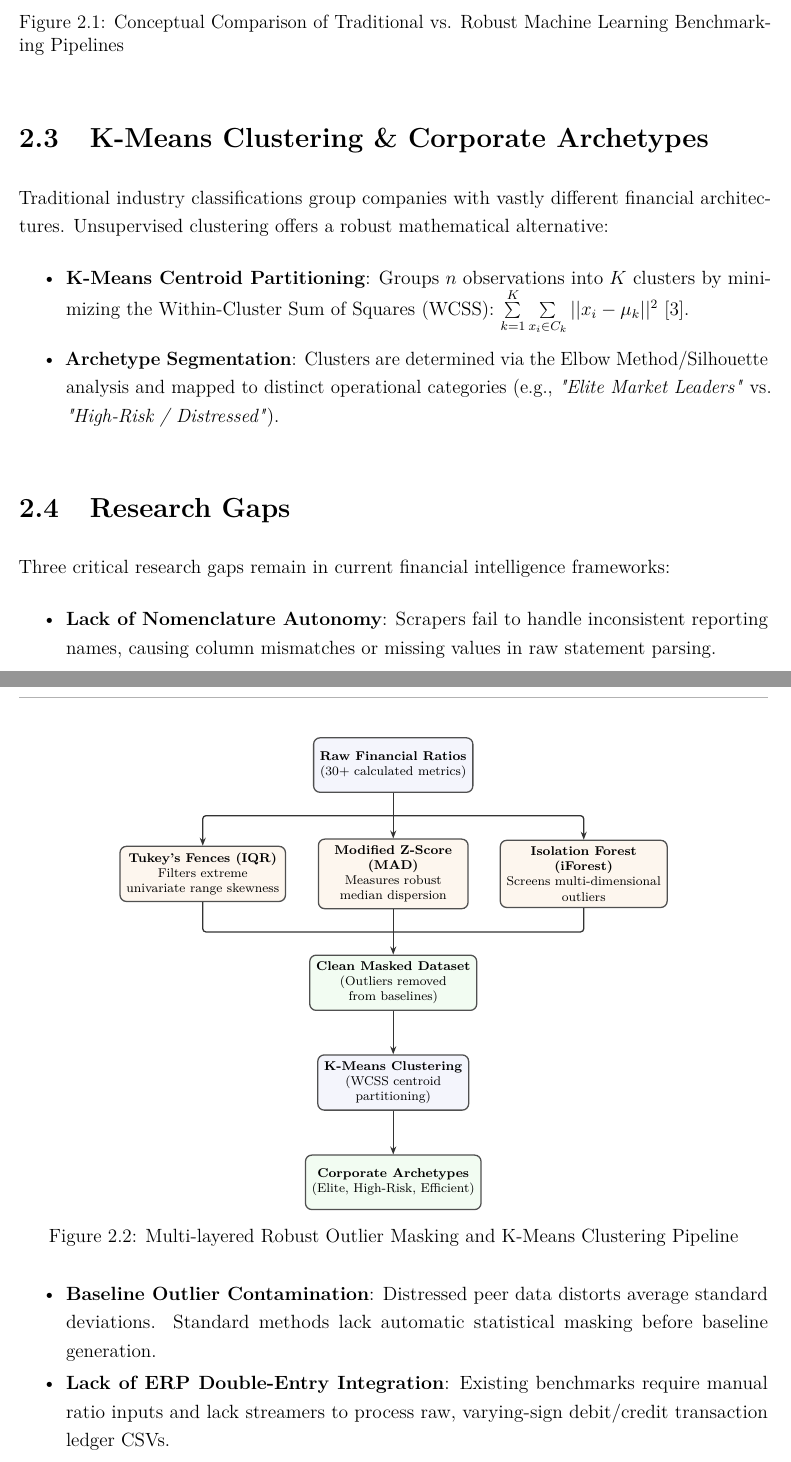
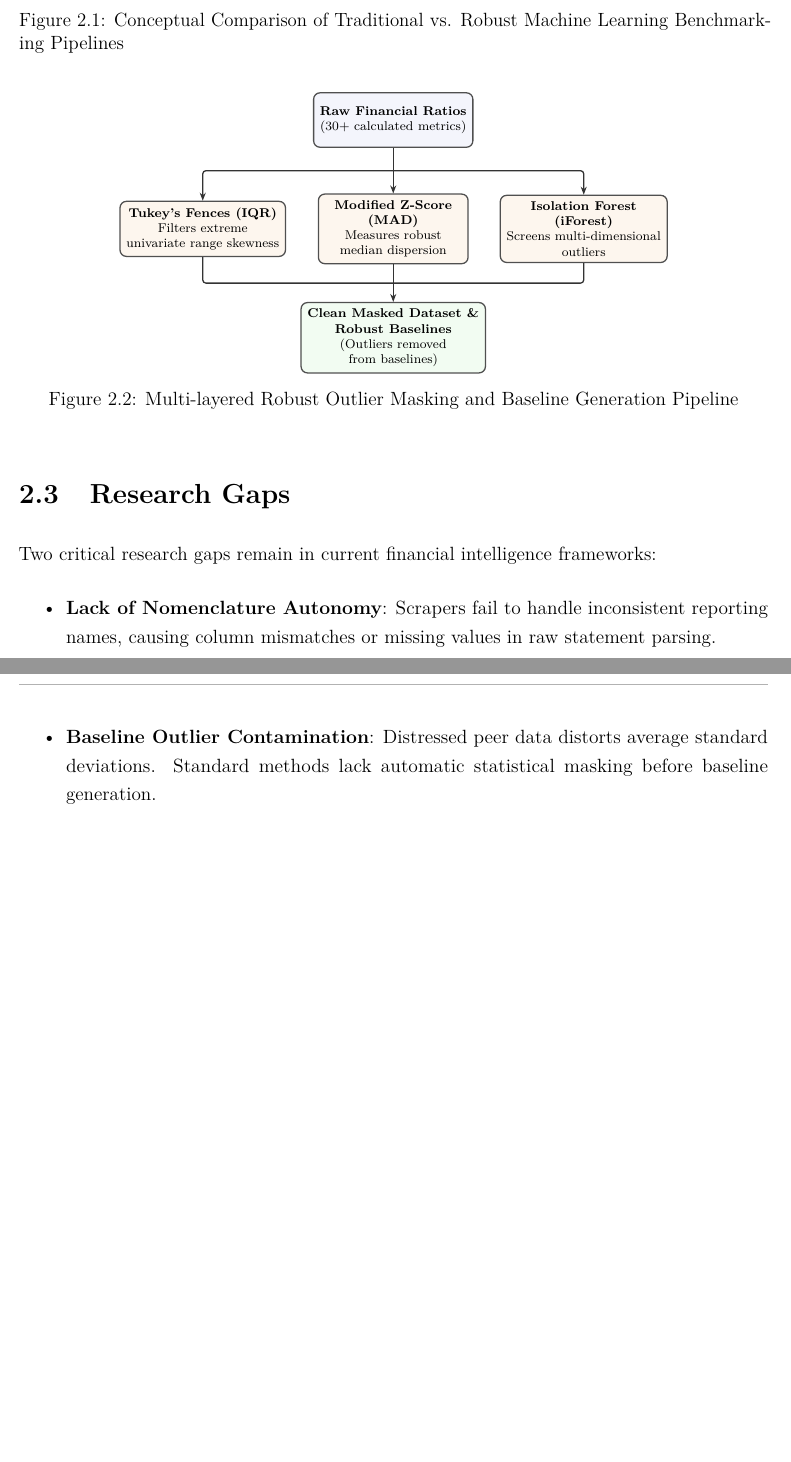
Before and after one commit to hi1r0/finmetrics-PU, a LaTeX thesis (Report/main.tex, which reads Report/chapters/literature_survey.tex): two parts of pages 13 and 14 of 41, joined at a grey line, cut so that both start at the same text, the shorter picture padded with empty space. Compiled offline with pdfLaTeX.

Commit message:
docs(report): remove K-Means clustering and ERP research gap from literature_survey.tex

```diff
--- a/Report/chapters/literature_survey.tex
+++ b/Report/chapters/literature_survey.tex
@@ -44,13 +44,6 @@ Corporate financial datasets frequently contain extreme outliers from non-recurr
     \caption{Conceptual Comparison of Traditional vs. Robust Machine Learning Benchmarking Pipelines}
     \label{fig:lit_workflow}
 \end{figure}
-
-\section{K-Means Clustering \& Corporate Archetypes}
-Traditional industry classifications group companies with vastly different financial architectures. Unsupervised clustering offers a robust mathematical alternative:
-\begin{itemize}
-    \item \textbf{K-Means Centroid Partitioning}: Groups $n$ observations into $K$ clusters by minimizing the Within-Cluster Sum of Squares (WCSS): $\sum\limits_{k=1}^K \sum\limits_{x_i \in C_k} ||x_i - \mu_k||^2$ \cite{macqueen1967some}.
-    \item \textbf{Archetype Segmentation}: Clusters are determined via the Elbow Method/Silhouette analysis and mapped to distinct operational categories (e.g., \textit{"Elite Market Leaders"} vs. \textit{"High-Risk / Distressed"}).
-\end{itemize}
 
 \begin{figure}[htbp]
     \centering
@@ -105,20 +98,8 @@ Traditional industry classifications group companies with vastly different finan
 
         % Level 3
         \node[green] (clean) at (0, -4.8) {
-            \textbf{Clean Masked Dataset}\\
+            \textbf{Clean Masked Dataset \&}\\\textbf{Robust Baselines}\\
             (Outliers removed\\from baselines)
-        };
-
-        % Level 4
-        \node[lavender] (kmeans) at (0, -7.0) {
-            \textbf{K-Means Clustering}\\
-            (WCSS centroid\\partitioning)
-        };
-
-        % Level 5
-        \node[green] (archetypes) at (0, -9.2) {
-            \textbf{Corporate Archetypes}\\
-            (Elite, High-Risk, Efficient)
         };
 
         % =========================================================================
@@ -144,24 +125,19 @@ Traditional industry classifications group companies with vastly different finan
             \draw (zscore.south) -- (merge);
             \draw[->] (merge) -- (clean.north);
 
-            % --- Bottom Vertical Drops ---
-            \draw[->] (clean.south) -- (kmeans.north);
-            \draw[->] (kmeans.south) -- (archetypes.north);
-
         \end{scope}
 
     \end{tikzpicture}
-    \caption{Multi-layered Robust Outlier Masking and K-Means Clustering Pipeline}
+    \caption{Multi-layered Robust Outlier Masking and Baseline Generation Pipeline}
     \label{fig:outlier_cluster_pipeline}
 \end{figure}
 
 \section{Research Gaps}
-Three critical research gaps remain in current financial intelligence frameworks:
+Two critical research gaps remain in current financial intelligence frameworks:
 \begin{itemize}
     \setlength{\itemsep}{2pt}
     \setlength{\parskip}{0pt}
     \setlength{\parsep}{0pt}
     \item \textbf{Lack of Nomenclature Autonomy}: Scrapers fail to handle inconsistent reporting names, causing column mismatches or missing values in raw statement parsing.
     \item \textbf{Baseline Outlier Contamination}: Distressed peer data distorts average standard deviations. Standard methods lack automatic statistical masking before baseline generation.
-    \item \textbf{Lack of ERP Double-Entry Integration}: Existing benchmarks require manual ratio inputs and lack streamers to process raw, varying-sign debit/credit transaction ledger CSVs.
 \end{itemize}
```
Also changed, not shown: Report/chapters/literature_survey.tex (4 more changed lines).
